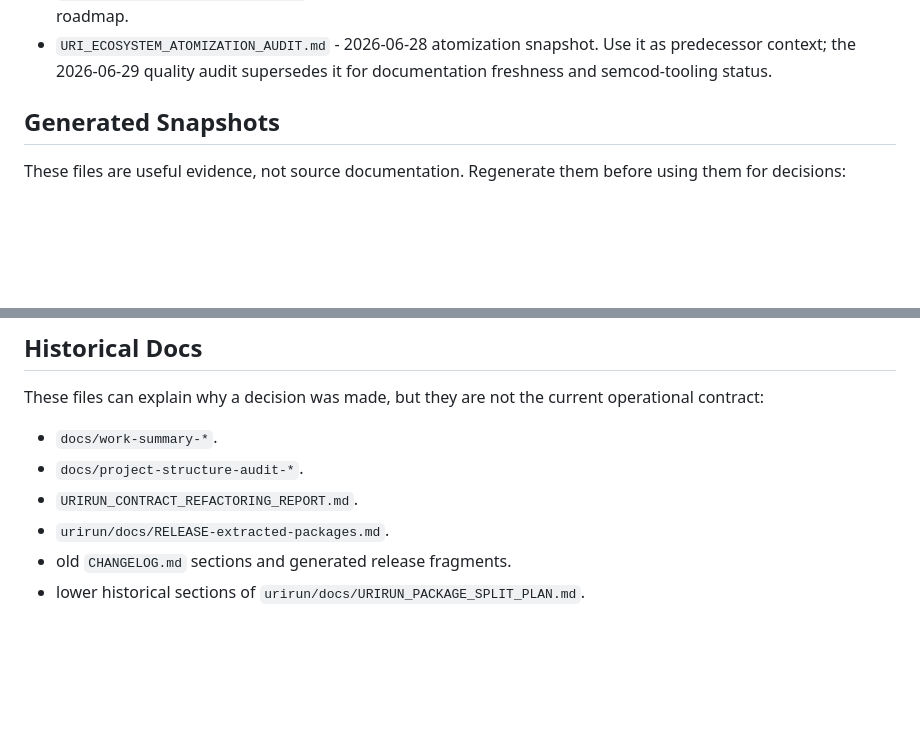
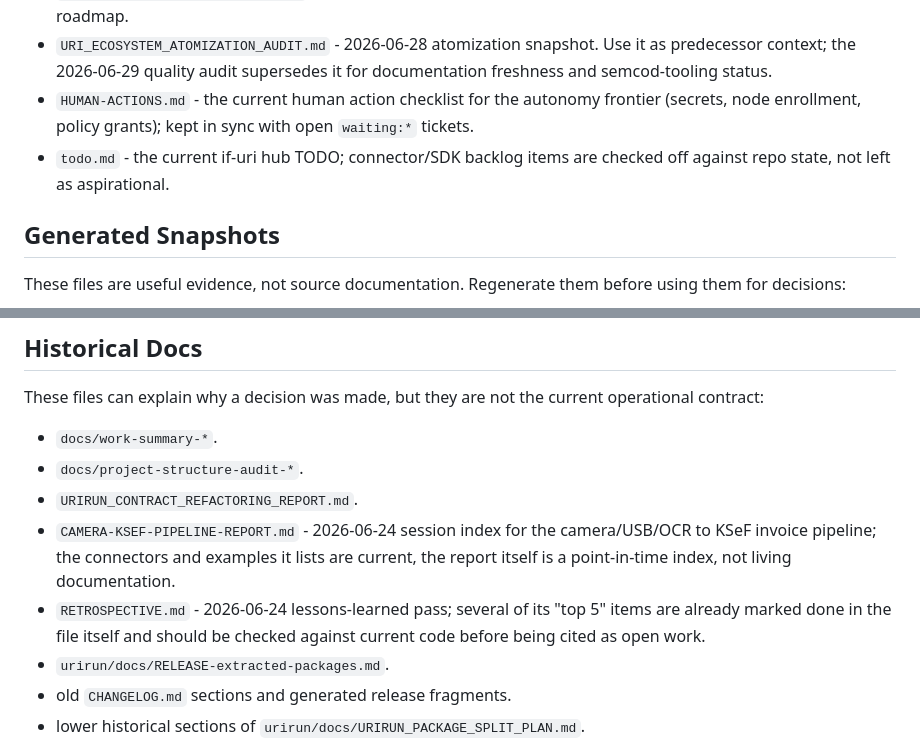
Before and after one commit to if-uri/docs, a Markdown page: source-of-truth.md, 2 parts joined by grey strips. GitHub-like rendering; blank space fills up the shorter version.

```diff
--- a/source-of-truth.md
+++ b/source-of-truth.md
@@ -35,6 +35,11 @@ These files describe current behavior and should be kept in sync with code:
 - `URI_ECOSYSTEM_ATOMIZATION_AUDIT.md` - 2026-06-28 atomization snapshot. Use
   it as predecessor context; the 2026-06-29 quality audit supersedes it for
   documentation freshness and semcod-tooling status.
+- `HUMAN-ACTIONS.md` - the current human action checklist for the autonomy
+  frontier (secrets, node enrollment, policy grants); kept in sync with open
+  `waiting:*` tickets.
+- `todo.md` - the current if-uri hub TODO; connector/SDK backlog items are
+  checked off against repo state, not left as aspirational.
 
 ## Generated Snapshots
 
@@ -58,6 +63,13 @@ operational contract:
 - `docs/work-summary-*`.
 - `docs/project-structure-audit-*`.
 - `URIRUN_CONTRACT_REFACTORING_REPORT.md`.
+- `CAMERA-KSEF-PIPELINE-REPORT.md` - 2026-06-24 session index for the
+  camera/USB/OCR to KSeF invoice pipeline; the connectors and examples it
+  lists are current, the report itself is a point-in-time index, not living
+  documentation.
+- `RETROSPECTIVE.md` - 2026-06-24 lessons-learned pass; several of its "top 5"
+  items are already marked done in the file itself and should be checked
+  against current code before being cited as open work.
 - `urirun/docs/RELEASE-extracted-packages.md`.
 - old `CHANGELOG.md` sections and generated release fragments.
 - lower historical sections of `urirun/docs/URIRUN_PACKAGE_SPLIT_PLAN.md`.
```
Also changed, not shown: autonomous-work-unblock-status-2026-07-08.md (added, +80 -0 lines), 1 other file.
